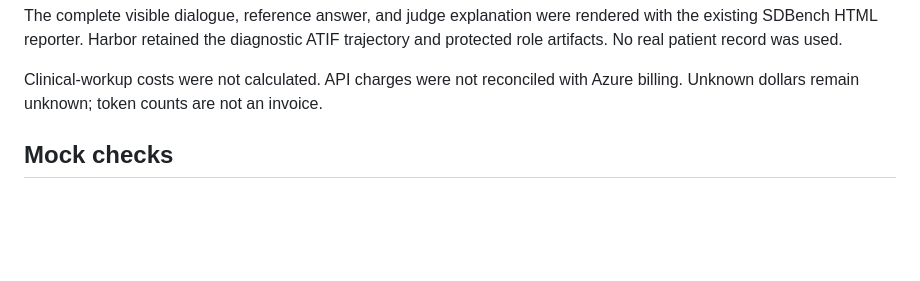
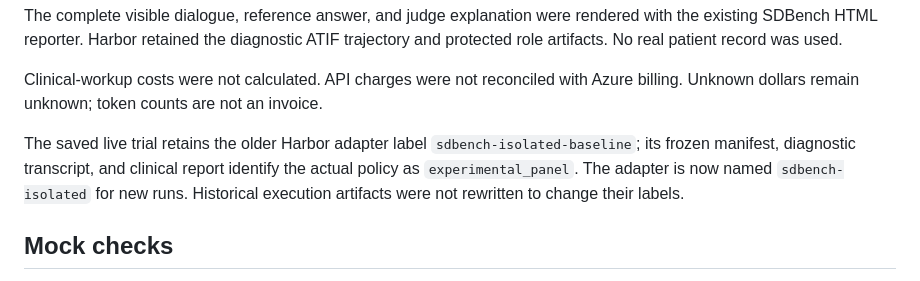
Before and after one commit to Ali-Maq/sdbench, a Markdown page: docs/VERIFICATION.md, the part around the change. Drawn GitHub-style; blank space fills up the shorter version.

Commit message:
Document legacy display label on the saved live verification run

```diff
--- a/docs/VERIFICATION.md
+++ b/docs/VERIFICATION.md
@@ -40,6 +40,12 @@ ATIF trajectory and protected role artifacts. No real patient record was used.
 
 Clinical-workup costs were not calculated. API charges were not reconciled with
 Azure billing. Unknown dollars remain unknown; token counts are not an invoice.
+
+The saved live trial retains the older Harbor adapter label
+`sdbench-isolated-baseline`; its frozen manifest, diagnostic transcript, and clinical
+report identify the actual policy as `experimental_panel`. The adapter is now
+named `sdbench-isolated` for new runs. Historical execution artifacts were not
+rewritten to change their labels.
 
 ## Mock checks
 
```
